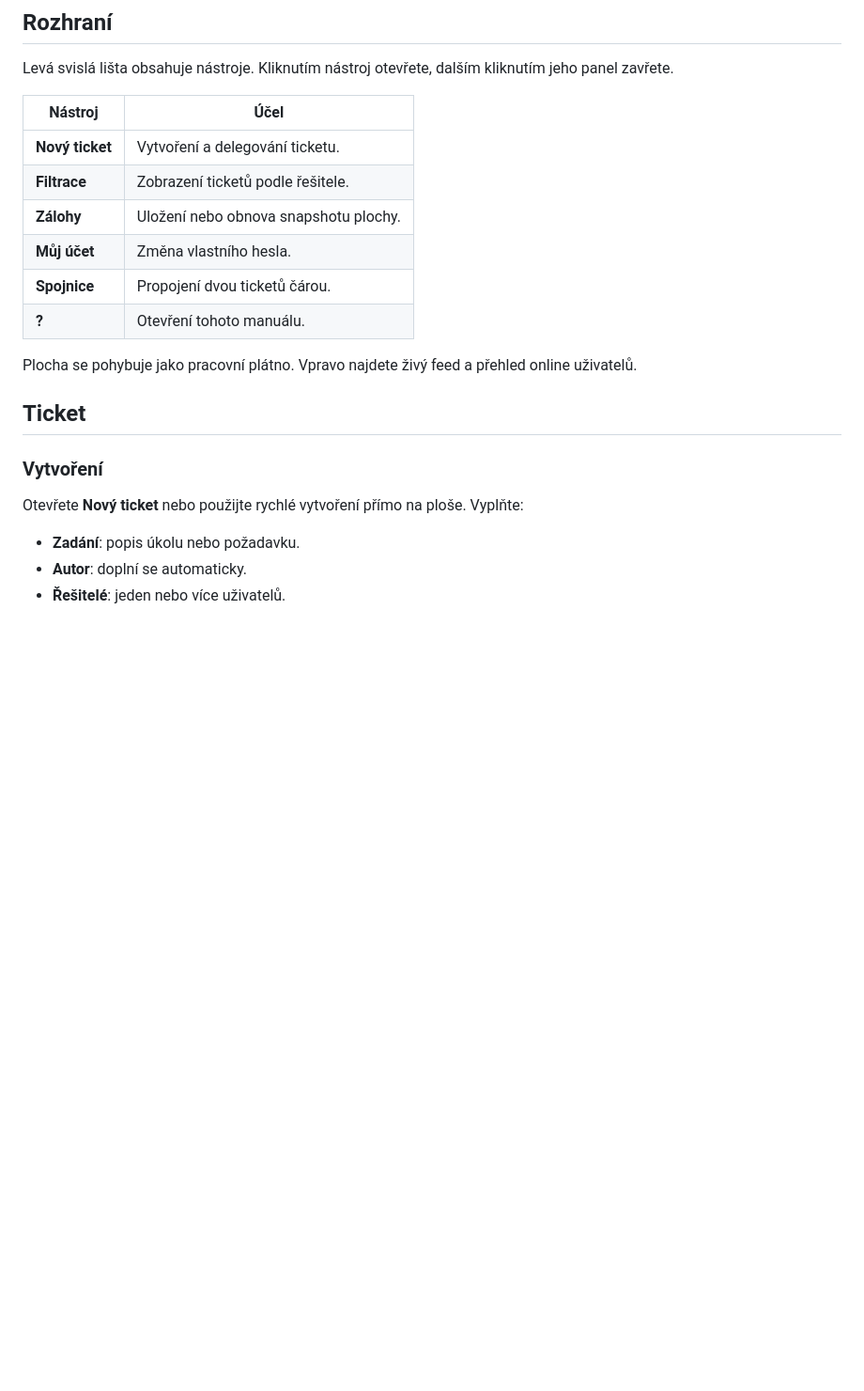
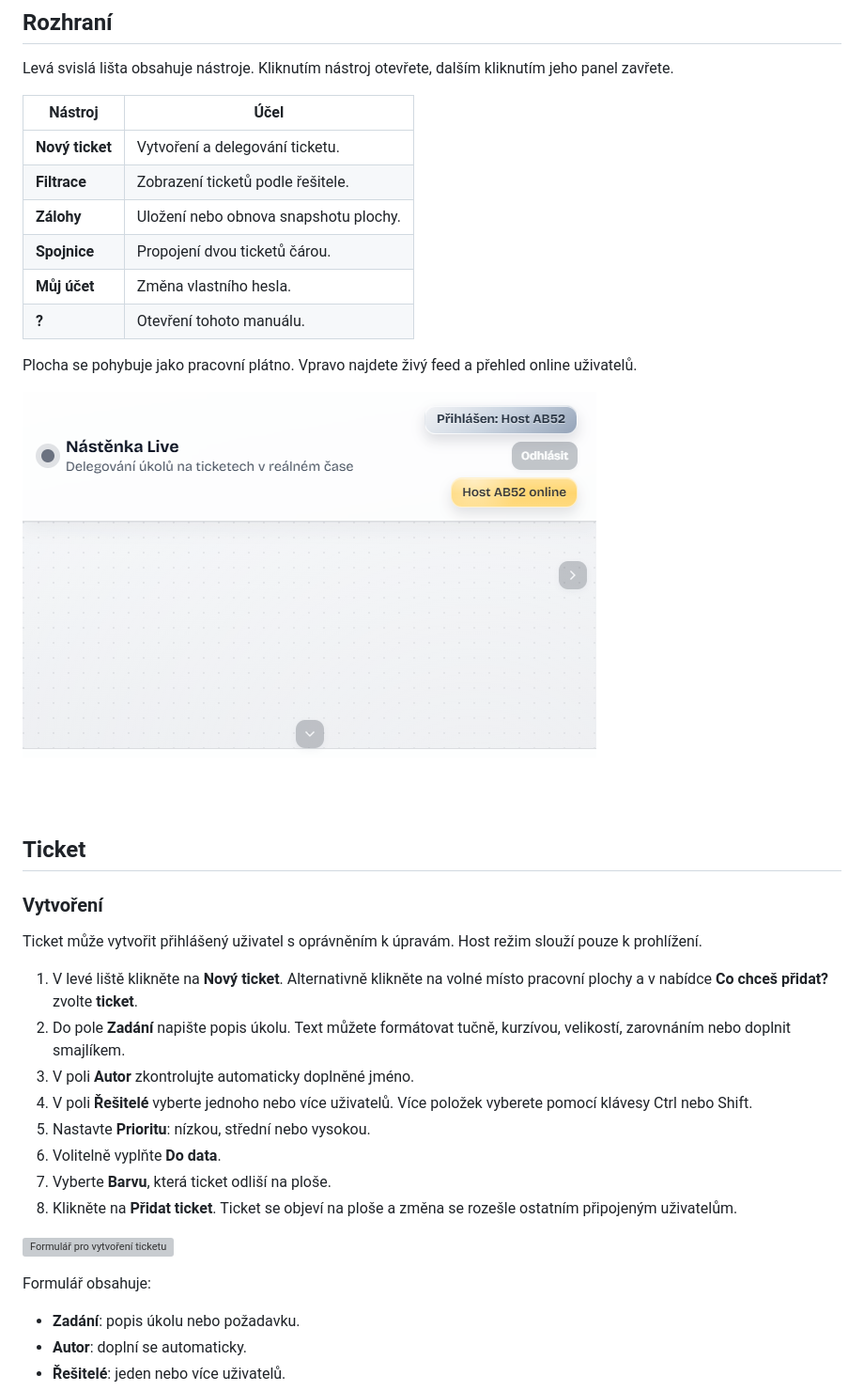
Before and after one commit to davidfronek/nastenka-live, a Markdown page: MANUAL.md, the part around the change printed below. Shown: that part at 94% size. GitHub-like rendering; pictures changed too: manual-assets/board-overview.png (added); blank space fills up the shorter version; grey boxes are pictures that could not be loaded.

```diff
--- a/MANUAL.md
+++ b/MANUAL.md
@@ -44,17 +46,32 @@ Levá svislá lišta obsahuje nástroje. Kliknutím nástroj otevřete, dalším
 | **Nový ticket** | Vytvoření a delegování ticketu. |
 | **Filtrace** | Zobrazení ticketů podle řešitele. |
 | **Zálohy** | Uložení nebo obnova snapshotu plochy. |
+| **Spojnice** | Propojení dvou ticketů čárou. |
 | **Můj účet** | Změna vlastního hesla. |
-| **Spojnice** | Propojení dvou ticketů čárou. |
 | **?** | Otevření tohoto manuálu. |
 
 Plocha se pohybuje jako pracovní plátno. Vpravo najdete živý feed a přehled online uživatelů.
+
+![Hlavní plocha s levou lištou a živým feedem](./manual-assets/board-overview.png)
 
 ## Ticket
 
 ### Vytvoření
 
-Otevřete **Nový ticket** nebo použijte rychlé vytvoření přímo na ploše. Vyplňte:
+Ticket může vytvořit přihlášený uživatel s oprávněním k úpravám. Host režim slouží pouze k prohlížení.
+
+1. V levé liště klikněte na **Nový ticket**. Alternativně klikněte na volné místo pracovní plochy a v nabídce **Co chceš přidat?** zvolte **ticket**.
+2. Do pole **Zadání** napište popis úkolu. Text můžete formátovat tučně, kurzívou, velikostí, zarovnáním nebo doplnit smajlíkem.
+3. V poli **Autor** zkontrolujte automaticky doplněné jméno.
+4. V poli **Řešitelé** vyberte jednoho nebo více uživatelů. Více položek vyberete pomocí klávesy Ctrl nebo Shift.
+5. Nastavte **Prioritu**: nízkou, střední nebo vysokou.
+6. Volitelně vyplňte **Do data**.
+7. Vyberte **Barvu**, která ticket odliší na ploše.
+8. Klikněte na **Přidat ticket**. Ticket se objeví na ploše a změna se rozešle ostatním připojeným uživatelům.
+
+![Formulář pro vytvoření ticketu](./manual-assets/ticket-form.svg)
+
+Formulář obsahuje:
 
 - **Zadání**: popis úkolu nebo požadavku.
 - **Autor**: doplní se automaticky.
```
Also changed, not shown: other parts of MANUAL.md (+25 -10 lines), manual-assets/admin-login.png (added), manual-assets/login-screen.png (added), 5 other files.
